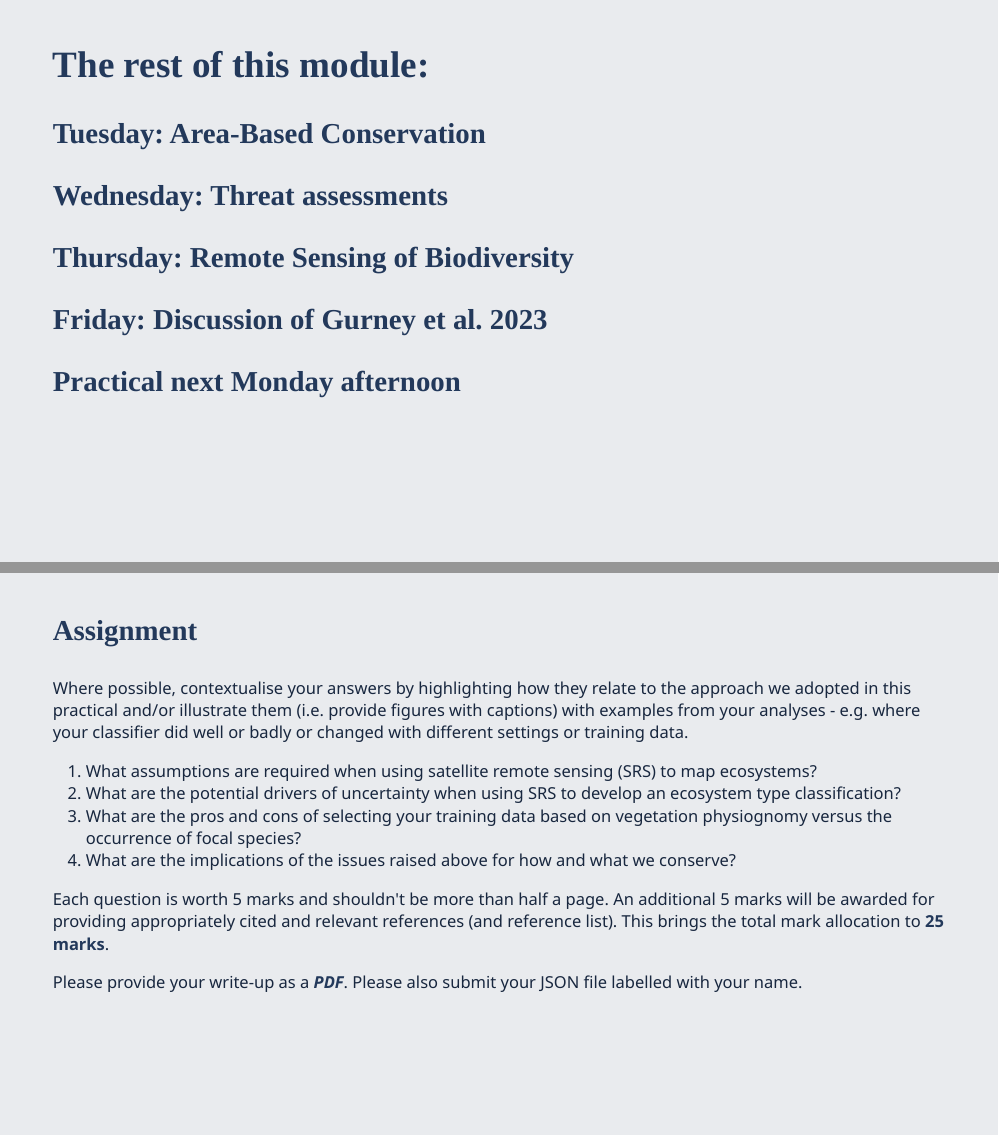
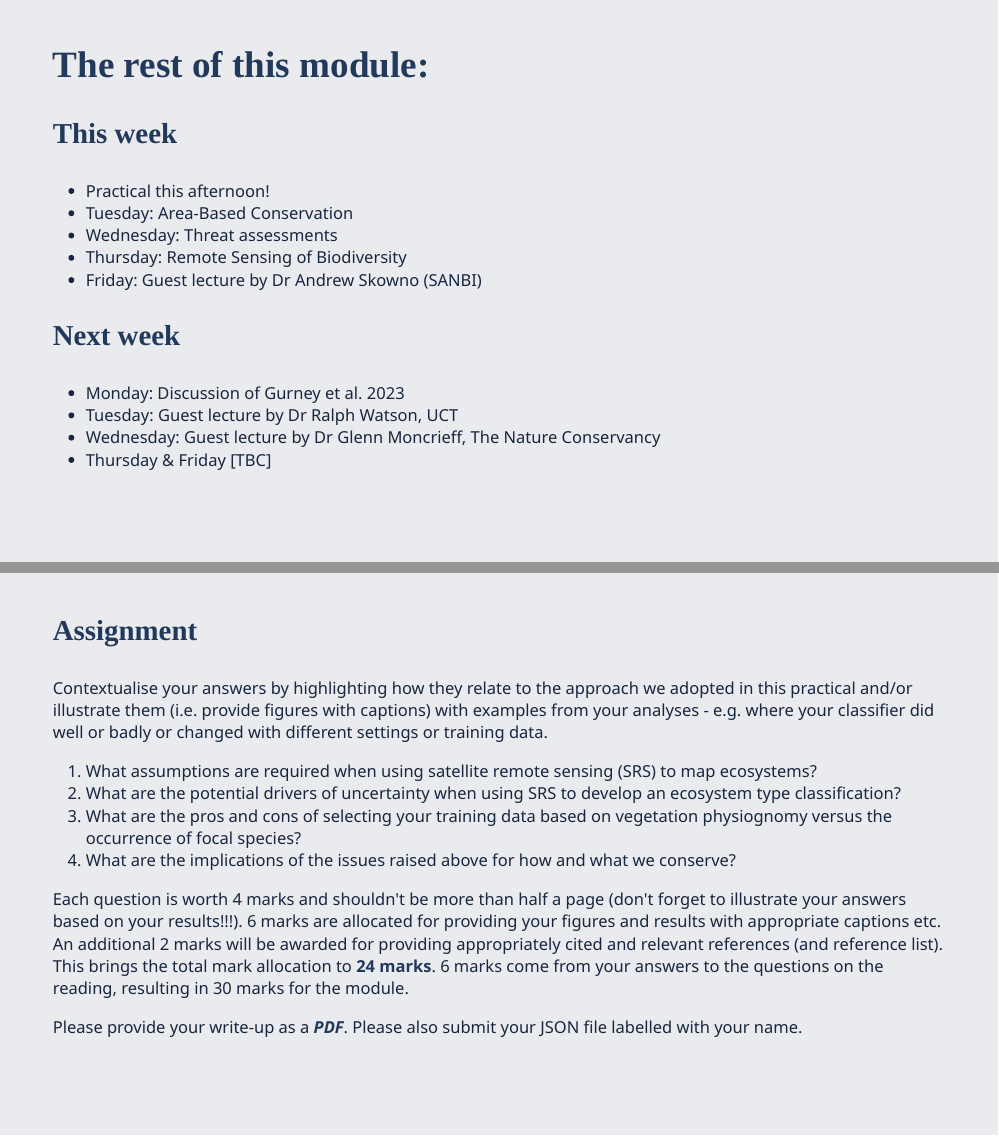
Before and after one commit to PlantEcologi/BIO3014S, an R Markdown document (1_SpaceConservation1.Rmd): pages 16 and 21 of 22, joined at a grey line. Rendered offline with R 4.5, knitr and Pandoc, with nearby package versions; the slides are laid out offline by our stand-in for remark.js, each with all of its steps uncovered, in fonts that may differ from those the slides ask for, and without slide numbers, shadows or browser add-ons; colours and fonts come from the style sheet that the author committed, because xaringanthemer is not installed; some code elsewhere in the file could not run offline.

Commit message:
Tweaks to first lecture

```diff
--- a/1_SpaceConservation1.Rmd
+++ b/1_SpaceConservation1.Rmd
@@ -322,11 +368,20 @@ class: middle
 
 ## The rest of this module:
 
-### Tuesday: Area-Based Conservation
-### Wednesday: Threat assessments
-### Thursday: Remote Sensing of Biodiversity
-### Friday: Discussion of Gurney et al. 2023
-### Practical next Monday afternoon
+### This week
+
+- Practical this afternoon!
+- Tuesday: Area-Based Conservation
+- Wednesday: Threat assessments
+- Thursday: Remote Sensing of Biodiversity
+- Friday: Guest lecture by Dr Andrew Skowno (SANBI)
+
+### Next week
+
+- Monday: Discussion of Gurney et al. 2023
+- Tuesday: Guest lecture by Dr Ralph Watson, UCT
+- Wednesday: Guest lecture by Dr Glenn Moncrieff, The Nature Conservancy
+- Thursday & Friday [TBC]
 
 ---
 
@@ -392,14 +447,14 @@ knitr::include_graphics("images/remap_murray2019b.jpg")
 
 ### Assignment
 
-Where possible, contextualise your answers by highlighting how they relate to the approach we adopted in this practical and/or illustrate them (i.e. provide figures with captions) with examples from your analyses - e.g. where your classifier did well or badly or changed with different settings or training data.
+Contextualise your answers by highlighting how they relate to the approach we adopted in this practical and/or illustrate them (i.e. provide figures with captions) with examples from your analyses - e.g. where your classifier did well or badly or changed with different settings or training data.
 
 1. What assumptions are required when using satellite remote sensing (SRS) to map ecosystems?
 2. What are the potential drivers of uncertainty when using SRS to develop an ecosystem type classification?
 3. What are the pros and cons of selecting your training data based on vegetation physiognomy versus the occurrence of focal species?
 4. What are the implications of the issues raised above for how and what we conserve?
 
-Each question is worth 5 marks and shouldn't be more than half a page. An additional 5 marks will be awarded for providing appropriately cited and relevant references (and reference list). This brings the total mark allocation to **25 marks**.
+Each question is worth 4 marks and shouldn't be more than half a page (don't forget to illustrate your answers based on your results!!!). 6 marks are allocated for providing your figures and results with appropriate captions etc. An additional 2 marks will be awarded for providing appropriately cited and relevant references (and reference list). This brings the total mark allocation to **24 marks**. 6 marks come from your answers to the questions on the reading, resulting in 30 marks for the module.
 
 Please provide your write-up as a ***PDF***. Please also submit your JSON file labelled with your name.
 
```
Also changed, not shown: README.html, README.md, 1_SpaceConservation1.Rmd (50 more changed lines).
